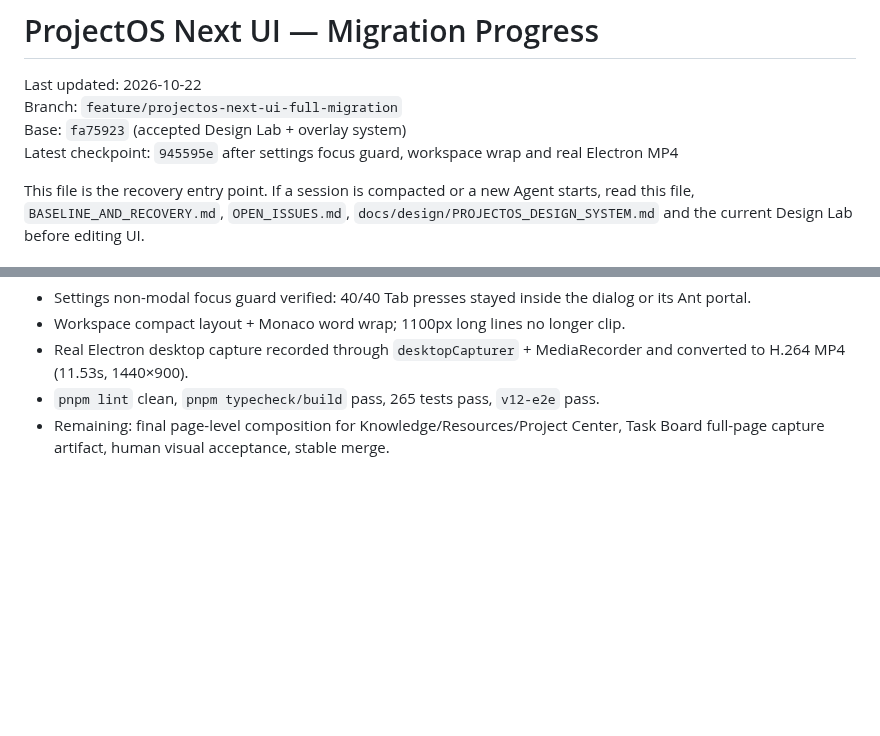
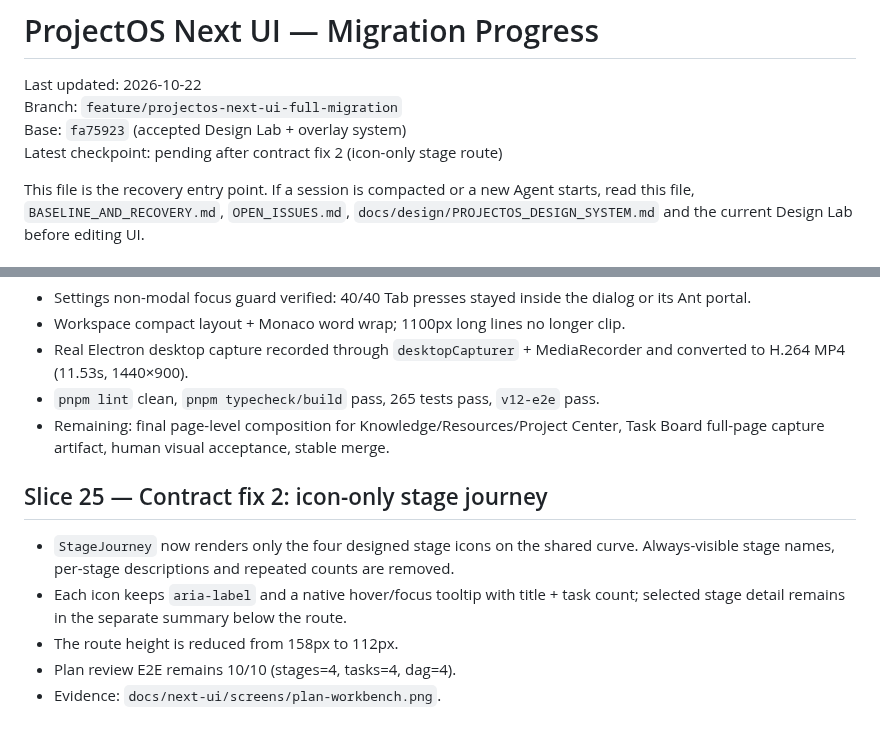
Before and after one commit to l541402398/ObjectOS, a Markdown page: docs/next-ui/MIGRATION_PROGRESS.md, 2 parts joined by grey strips. Drawn GitHub-style; blank space fills up the shorter version.

Commit message:
feat(next-ui): make stage journey icon-only

```diff
--- a/docs/next-ui/MIGRATION_PROGRESS.md
+++ b/docs/next-ui/MIGRATION_PROGRESS.md
@@ -3,7 +3,7 @@
 Last updated: 2026-10-22
 Branch: `feature/projectos-next-ui-full-migration`
 Base: `fa75923` (accepted Design Lab + overlay system)
-Latest checkpoint: `945595e` after settings focus guard, workspace wrap and real Electron MP4
+Latest checkpoint: pending after contract fix 2 (icon-only stage route)
 
 This file is the recovery entry point. If a session is compacted or a new Agent
 starts, read this file, `BASELINE_AND_RECOVERY.md`, `OPEN_ISSUES.md`,
@@ -467,3 +467,15 @@ Head: `945595e`.
 - `pnpm lint` clean, `pnpm typecheck/build` pass, 265 tests pass, `v12-e2e` pass.
 - Remaining: final page-level composition for Knowledge/Resources/Project Center,
   Task Board full-page capture artifact, human visual acceptance, stable merge.
+
+
+## Slice 25 — Contract fix 2: icon-only stage journey
+
+- `StageJourney` now renders only the four designed stage icons on the shared
+  curve. Always-visible stage names, per-stage descriptions and repeated counts
+  are removed.
+- Each icon keeps `aria-label` and a native hover/focus tooltip with title + task
+  count; selected stage detail remains in the separate summary below the route.
+- The route height is reduced from 158px to 112px.
+- Plan review E2E remains 10/10 (stages=4, tasks=4, dag=4).
+- Evidence: `docs/next-ui/screens/plan-workbench.png`.
```
Also changed, not shown: docs/next-ui/screens/plan-workbench.png, 3 other files.
